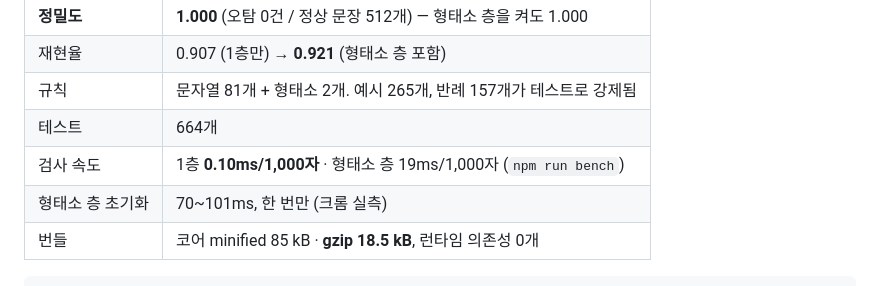
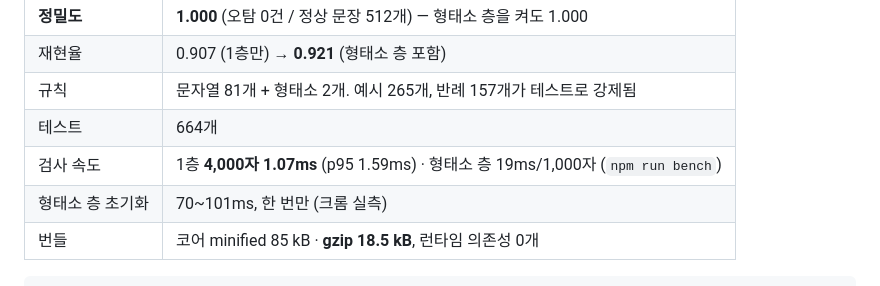
Before and after one commit to nmcder/gochim, a Markdown page: README.md, the part around the change. GitHub-like rendering.

```diff
--- a/README.md
+++ b/README.md
@@ -29,7 +29,7 @@
 | 재현율 | 0.907 (1층만) → **0.921** (형태소 층 포함) |
 | 규칙 | 문자열 81개 + 형태소 2개. 예시 265개, 반례 157개가 테스트로 강제됨 |
 | 테스트 | 664개 |
-| 검사 속도 | 1층 **0.10ms/1,000자** · 형태소 층 19ms/1,000자 (`npm run bench`) |
+| 검사 속도 | 1층 **4,000자 1.07ms** (p95 1.59ms) · 형태소 층 19ms/1,000자 (`npm run bench`) |
 | 형태소 층 초기화 | 70~101ms, 한 번만 (크롬 실측) |
 | 번들 | 코어 minified 85 kB · **gzip 18.5 kB**, 런타임 의존성 0개 |
 
```
Also changed, not shown: CHANGELOG.md (+1 -1 lines).
